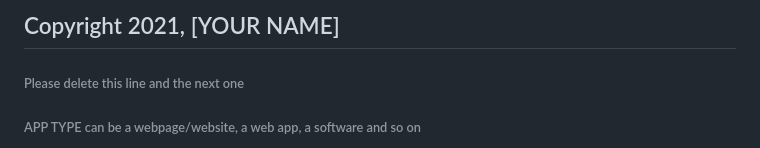
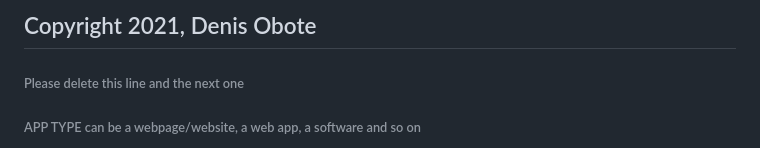
Before and after one commit to Obote/Leaderboard, a Markdown page: MIT.md, the part around the change. Rendered like a GitHub page.

```diff
--- a/MIT.md
+++ b/MIT.md
@@ -1,6 +1,7 @@
-## Copyright 2021, [YOUR NAME]
+## Copyright 2021, Denis Obote
 
 ###### Please delete this line and the next one
+
 ###### APP TYPE can be a webpage/website, a web app, a software and so on
 
 Permission is hereby granted, free of charge, to any person obtaining a copy of this [APP TYPE] and associated documentation files, to deal in the [APP TYPE] without restriction, including without limitation the rights to use, copy, modify, merge, publish, distribute, sublicense, and/or sell copies of the [APP TYPE], and to permit persons to whom the [APP TYPE] is furnished to do so, subject to the following conditions:
```
Also changed, not shown: README.md (+9 -29 lines), logo.png (added), murple_logo.png (deleted), 1 other file.
